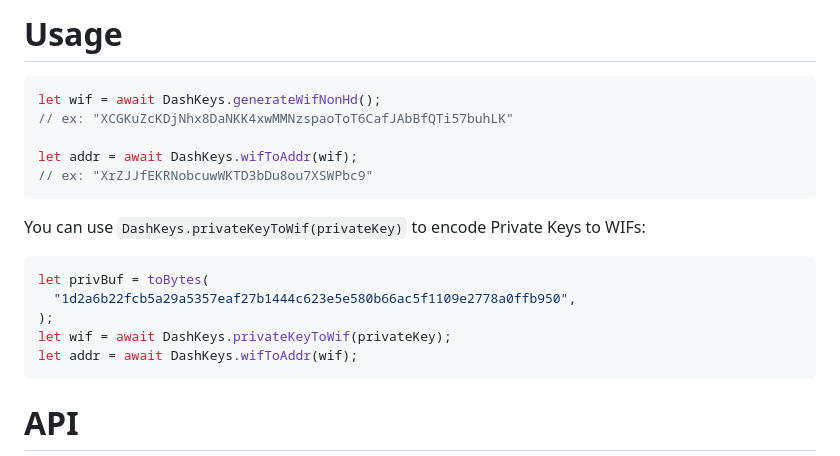
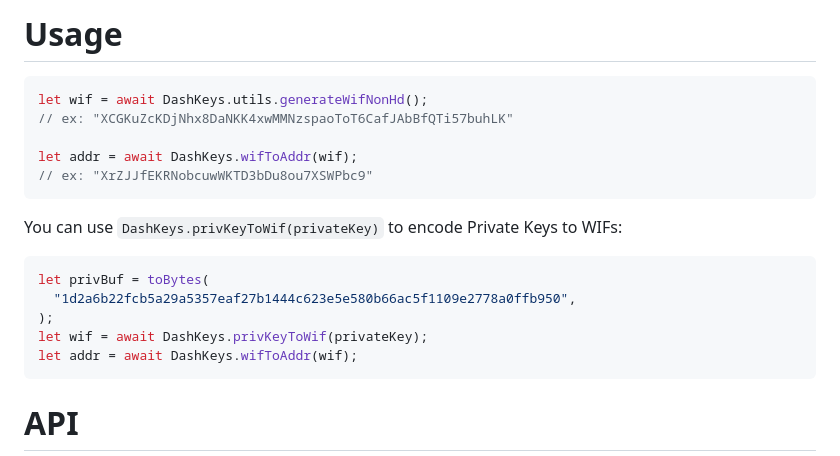
Before and after one commit to dashhive/DashKeys.js, a Markdown page: README.md, the part around the change. Rendered like a GitHub page.

Commit message:
doc: fix function name typos

````diff
--- a/README.md
+++ b/README.md
@@ -97,21 +97,21 @@ main().catch(function (err) {
 # Usage
 
 ```js
-let wif = await DashKeys.generateWifNonHd();
+let wif = await DashKeys.utils.generateWifNonHd();
 // ex: "XCGKuZcKDjNhx8DaNKK4xwMMNzspaoToT6CafJAbBfQTi57buhLK"
 
 let addr = await DashKeys.wifToAddr(wif);
 // ex: "XrZJJfEKRNobcuwWKTD3bDu8ou7XSWPbc9"
 ```
 
-You can use `DashKeys.privateKeyToWif(privateKey)` to encode Private Keys to
+You can use `DashKeys.privKeyToWif(privateKey)` to encode Private Keys to
 WIFs:
 
 ```js
 let privBuf = toBytes(
   "1d2a6b22fcb5a29a5357eaf27b1444c623e5e580b66ac5f1109e2778a0ffb950",
 );
-let wif = await DashKeys.privateKeyToWif(privateKey);
+let wif = await DashKeys.privKeyToWif(privateKey);
 let addr = await DashKeys.wifToAddr(wif);
 ```
 
````
